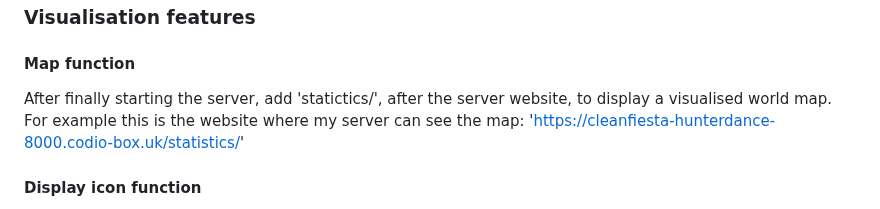
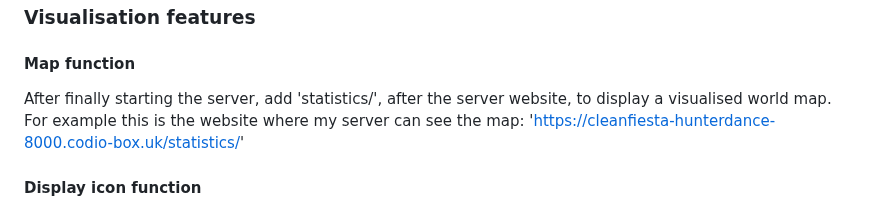
Before and after one commit to QingyangZeng-121/Shopping_QingyangZeng, a Markdown page: README.md, the part around the change. Drawn GitHub-style.

```diff
--- a/README.md
+++ b/README.md
@@ -426,7 +426,7 @@ In the centre of the home page, there is a search function, which allows you to
 ### Visualisation features
 
 #### Map function
-After finally starting the server, add 'statictics/', after the server website, to display a visualised world map. For example this is the website where my server can see the map: 'https://cleanfiesta-hunterdance-8000.codio-box.uk/statistics/'
+After finally starting the server, add 'statistics/', after the server website, to display a visualised world map. For example this is the website where my server can see the map: 'https://cleanfiesta-hunterdance-8000.codio-box.uk/statistics/'
 
 #### Display icon function
 Finally after starting the server, add 'area/' after the server website to display a visualised pie chart showing the distribution of the prices of the products. For example this is the website where my server can see the pie chart: 'https://cleanfiesta-hunterdance-8000.codio-box.uk/area/'
```
